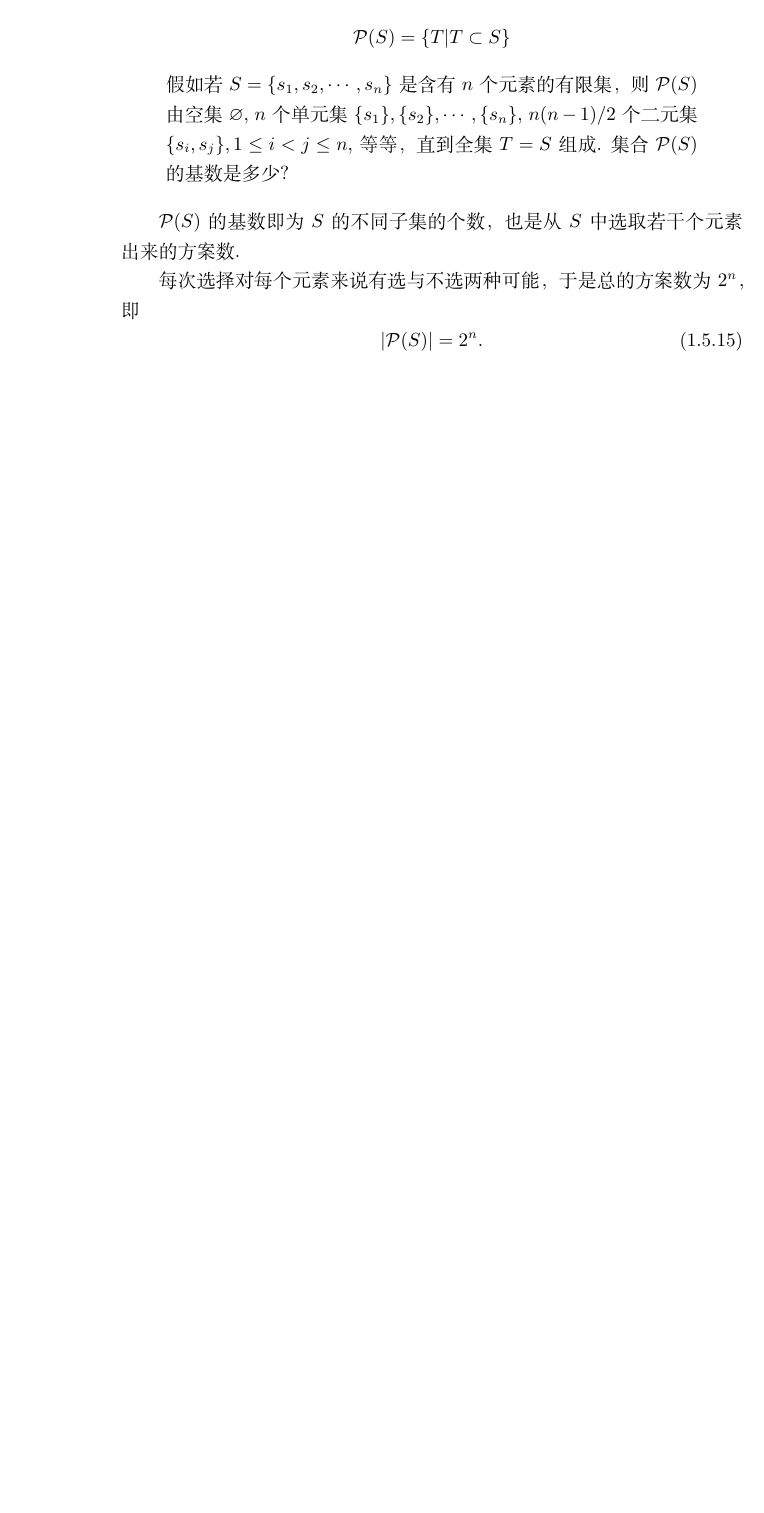
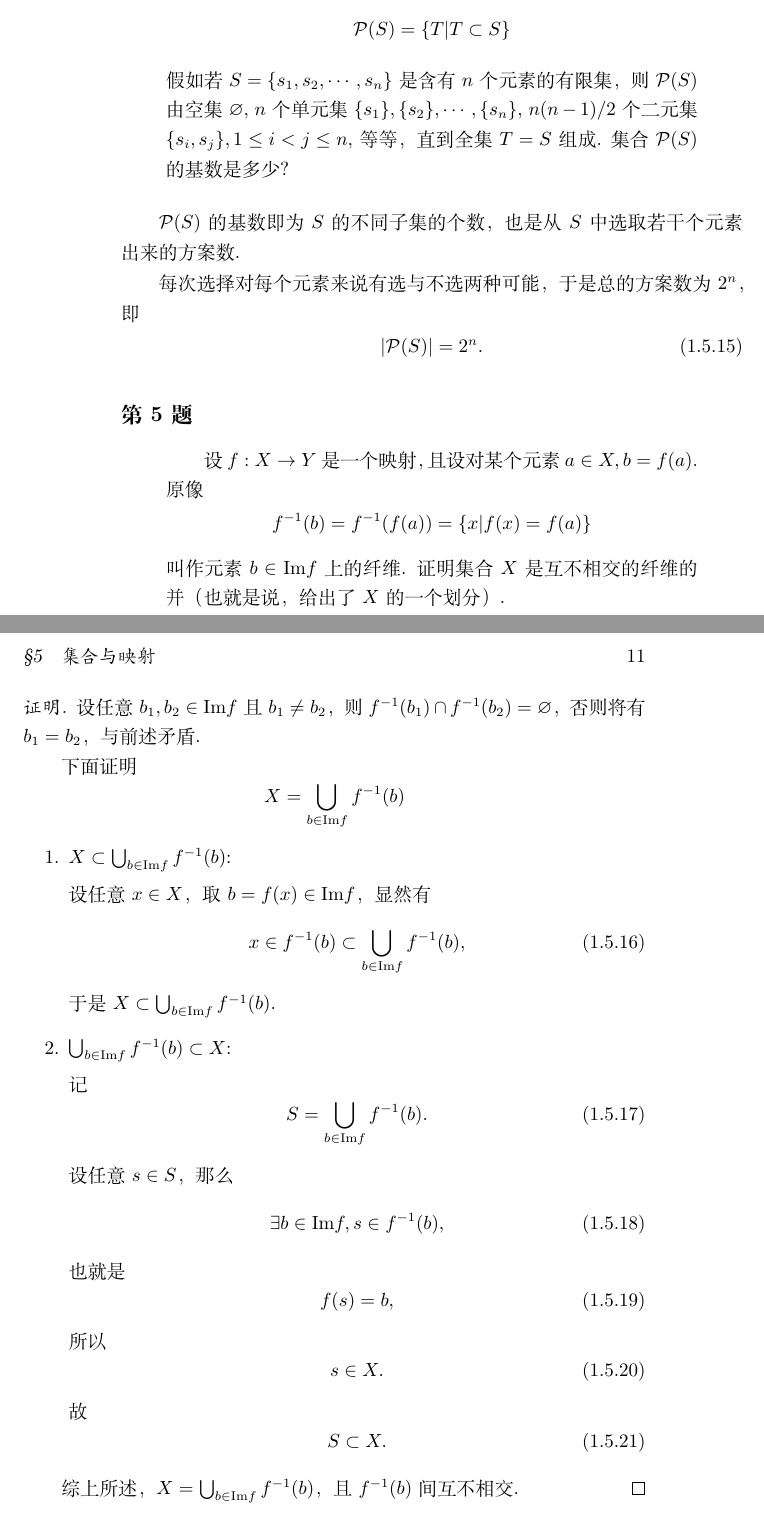
Before and after one commit to Abreto/BAI-Kostrikin-exercises, a LaTeX book (main.tex, which reads chap/ch01.tex): part of page 10 of 10 before the commit and two parts of pages 10 and 11 of 11 after it, the two joined at a grey line, cut so that both start at the same text, the shorter picture padded with empty space. Compiled offline with XeLaTeX.

Commit message:
✅ problem 1.5.5

```diff
--- a/chap/ch01.tex
+++ b/chap/ch01.tex
@@ -339,4 +339,66 @@ $\mathcal{P}(S)$ 的基数即为 $S$ 的不同子集的个数，
 \end{equation}
 % problem 4 (end)
 
+\problem{5} % (begin)
+\begin{quotation}
+    设 $f: X \to Y$ 是一个映射，
+    且设对某个元素 $a \in X, b = f(a)$.
+    原像
+    \[
+        f^{-1}(b) = f^{-1}(f(a)) = \{ x \vert f(x) = f(a) \}
+    \]
+    叫作元素 $b \in \mathrm{Im}f$ 上的纤维.
+    证明集合 $X$ 是互不相交的纤维的并（也就是说，
+    给出了 $X$ 的一个划分）.
+\end{quotation}
+\begin{proof}
+    设任意 $b_1, b_2 \in \mathrm{Im}f$ 且 $b_1 \ne b_2$，
+    则 $f^{-1}(b_1) \cap f^{-1}(b_2) = \varnothing$，
+    否则将有 $b_1 = b_2$，与前述矛盾.
+
+    下面证明
+    \begin{equation*}
+        X = \bigcup_{b \in \mathrm{Im}f}{f^{-1}(b)}
+    \end{equation*}
+
+    \begin{enumerate}
+        \item $X \subset \bigcup_{b \in \mathrm{Im}f}{f^{-1}(b)}$:
+
+            设任意 $x \in X$，取 $b = f(x) \in \mathrm{Im}f$，
+            显然有
+            \begin{equation}
+                x \in f^{-1}(b) \subset \bigcup_{b \in \mathrm{Im}f}{f^{-1}(b)},
+            \end{equation}
+            于是 $X \subset \bigcup_{b \in \mathrm{Im}f}{f^{-1}(b)}$.
+
+        \item $\bigcup_{b \in \mathrm{Im}f}{f^{-1}(b)} \subset X$:
+
+            记
+            \begin{equation}
+                S = \bigcup_{b \in \mathrm{Im}f}{f^{-1}(b)}.
+            \end{equation}
+
+            设任意 $s \in S$，那么
+            \begin{equation}
+                \exists b \in \mathrm{Im}f, s \in f^{-1}(b),
+            \end{equation}
+            也就是
+            \begin{equation}
+                f(s) = b,
+            \end{equation}
+            所以
+            \begin{equation}
+                s \in X.
+            \end{equation}
+            故
+            \begin{equation}
+                S \subset X.
+            \end{equation}
+    \end{enumerate}
+
+    综上所述，$X = \bigcup_{b \in \mathrm{Im}f}{f^{-1}(b)}$，
+    且 $f^{-1}(b)$ 间互不相交.
+\end{proof}
+% problem 5 (end)
+
 % section 集合与映射 (end)
```
Also changed, not shown: BAI-exercises.pdf.
